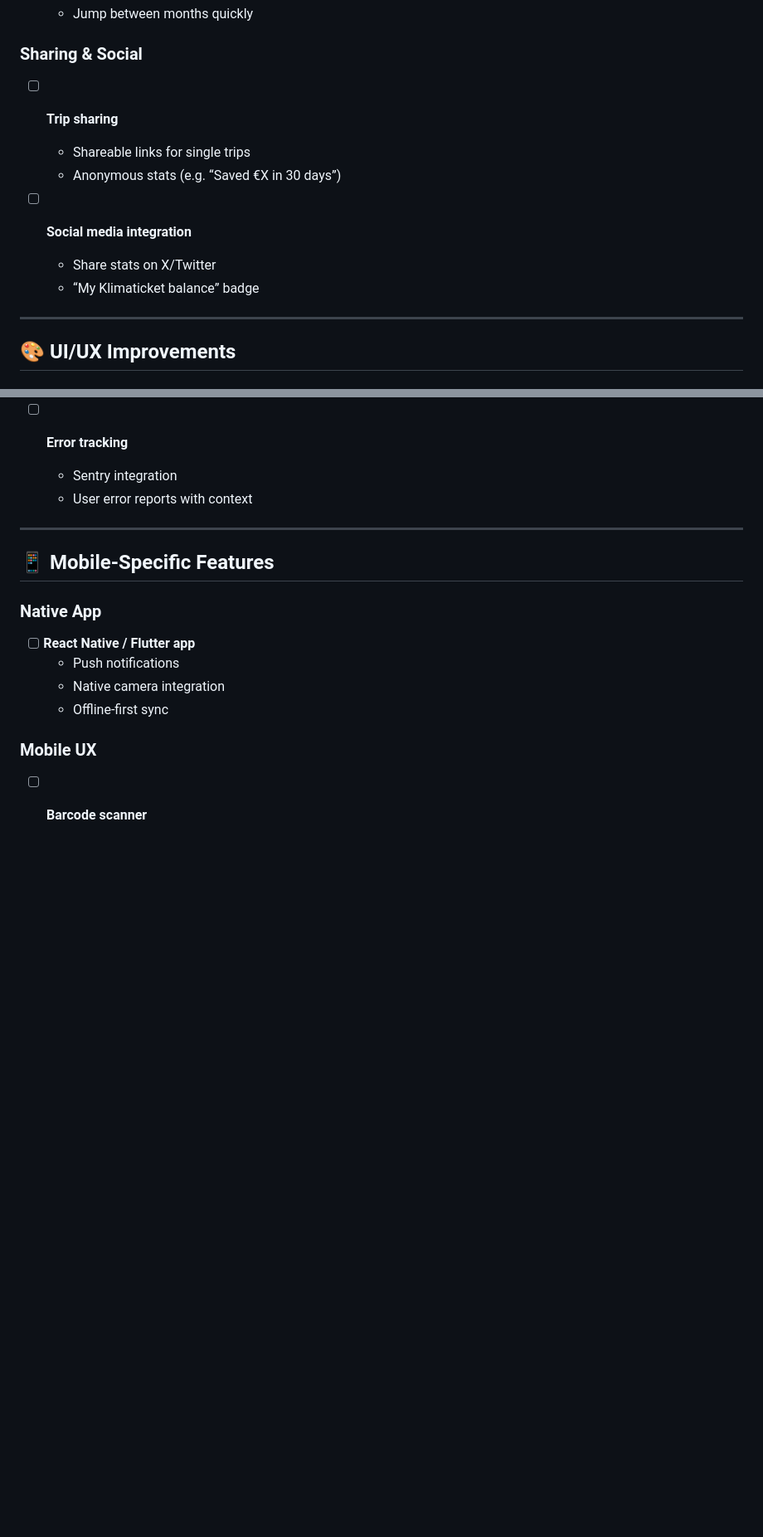
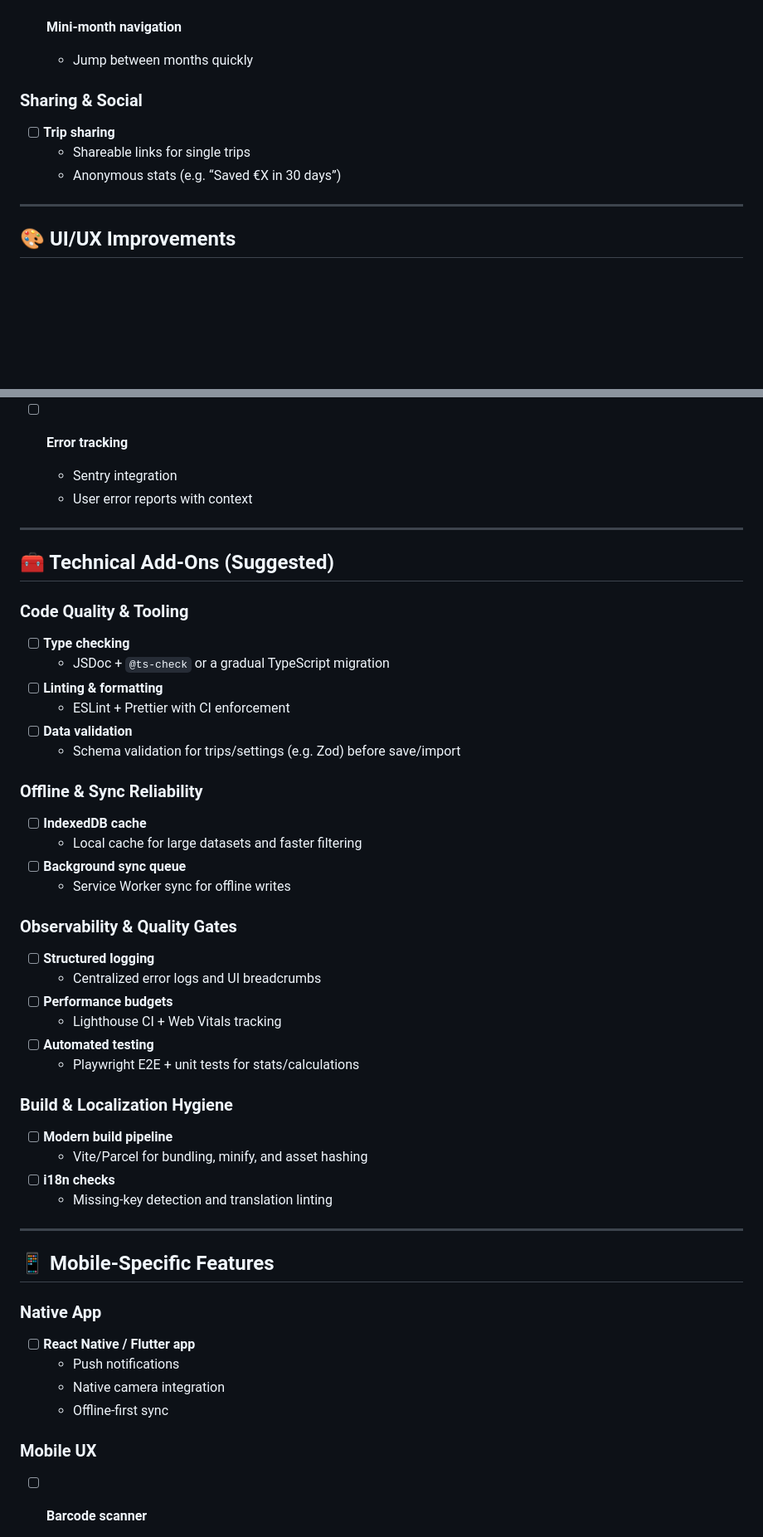
Before and after one commit to jhoelzl/klimaticket-rechner, a Markdown page: FEATURES.md, 2 parts joined by grey strips. Shown at 83% size. Rendered like a GitHub page; blank space fills up the shorter version.

Commit message:
Add technical add-ons roadmap

```diff
--- a/FEATURES.md
+++ b/FEATURES.md
@@ -113,10 +113,6 @@
   - Shareable links for single trips
   - Anonymous stats (e.g. “Saved €X in 30 days”)
 
-- [ ] **Social media integration**
-  - Share stats on X/Twitter
-  - “My Klimaticket balance” badge
-
 ---
 
 ## 🎨 UI/UX Improvements
@@ -271,6 +263,38 @@
 
 ---
 
+## 🧰 Technical Add‑Ons (Suggested)
+
+### Code Quality & Tooling
+- [ ] **Type checking**
+  - JSDoc + `@ts-check` or a gradual TypeScript migration
+- [ ] **Linting & formatting**
+  - ESLint + Prettier with CI enforcement
+- [ ] **Data validation**
+  - Schema validation for trips/settings (e.g. Zod) before save/import
+
+### Offline & Sync Reliability
+- [ ] **IndexedDB cache**
+  - Local cache for large datasets and faster filtering
+- [ ] **Background sync queue**
+  - Service Worker sync for offline writes
+
+### Observability & Quality Gates
+- [ ] **Structured logging**
+  - Centralized error logs and UI breadcrumbs
+- [ ] **Performance budgets**
+  - Lighthouse CI + Web Vitals tracking
+- [ ] **Automated testing**
+  - Playwright E2E + unit tests for stats/calculations
+
+### Build & Localization Hygiene
+- [ ] **Modern build pipeline**
+  - Vite/Parcel for bundling, minify, and asset hashing
+- [ ] **i18n checks**
+  - Missing‑key detection and translation linting
+
+---
+
 ## 📱 Mobile‑Specific Features
 
 ### Native App
```
Also changed, not shown: other parts of FEATURES.md (+0 -4 lines).
